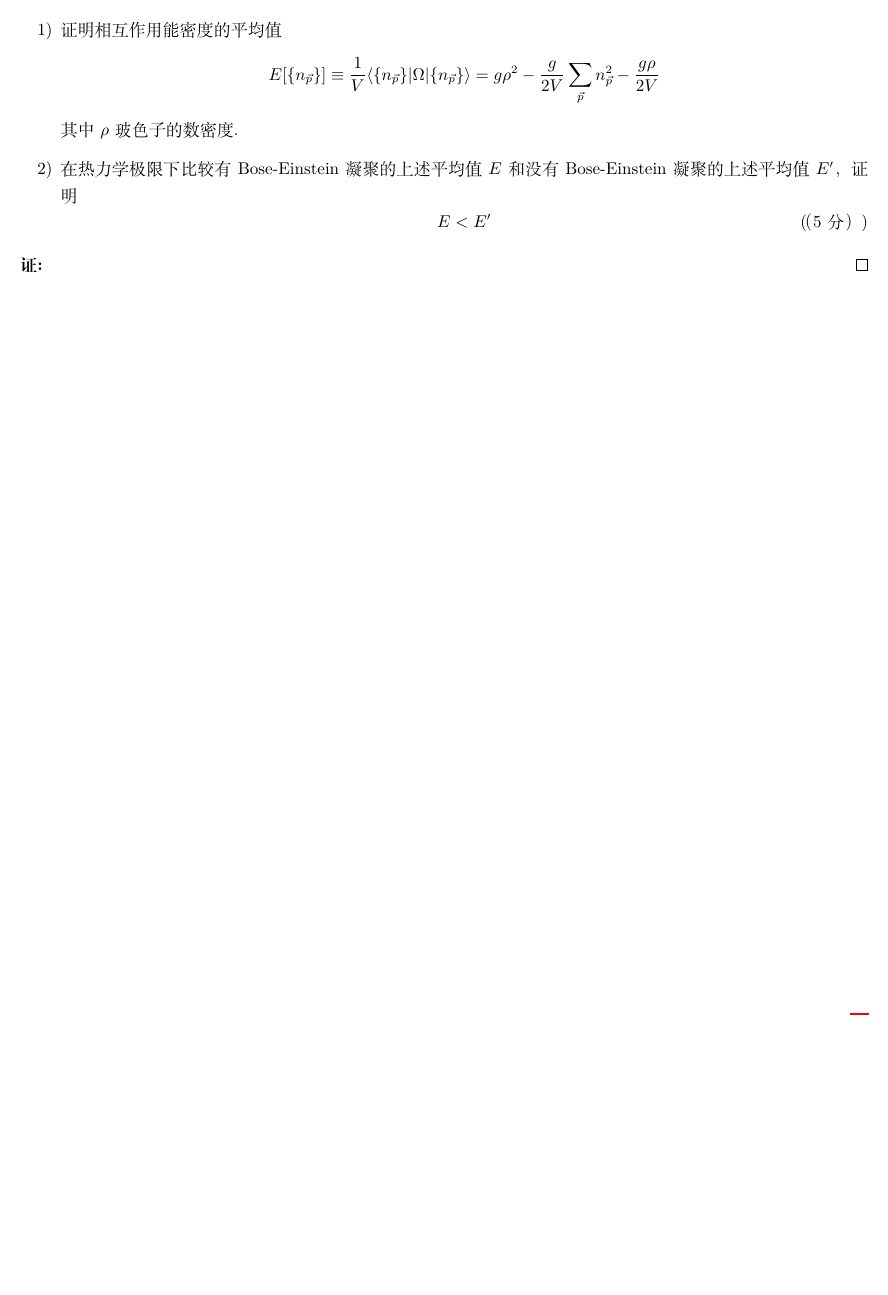
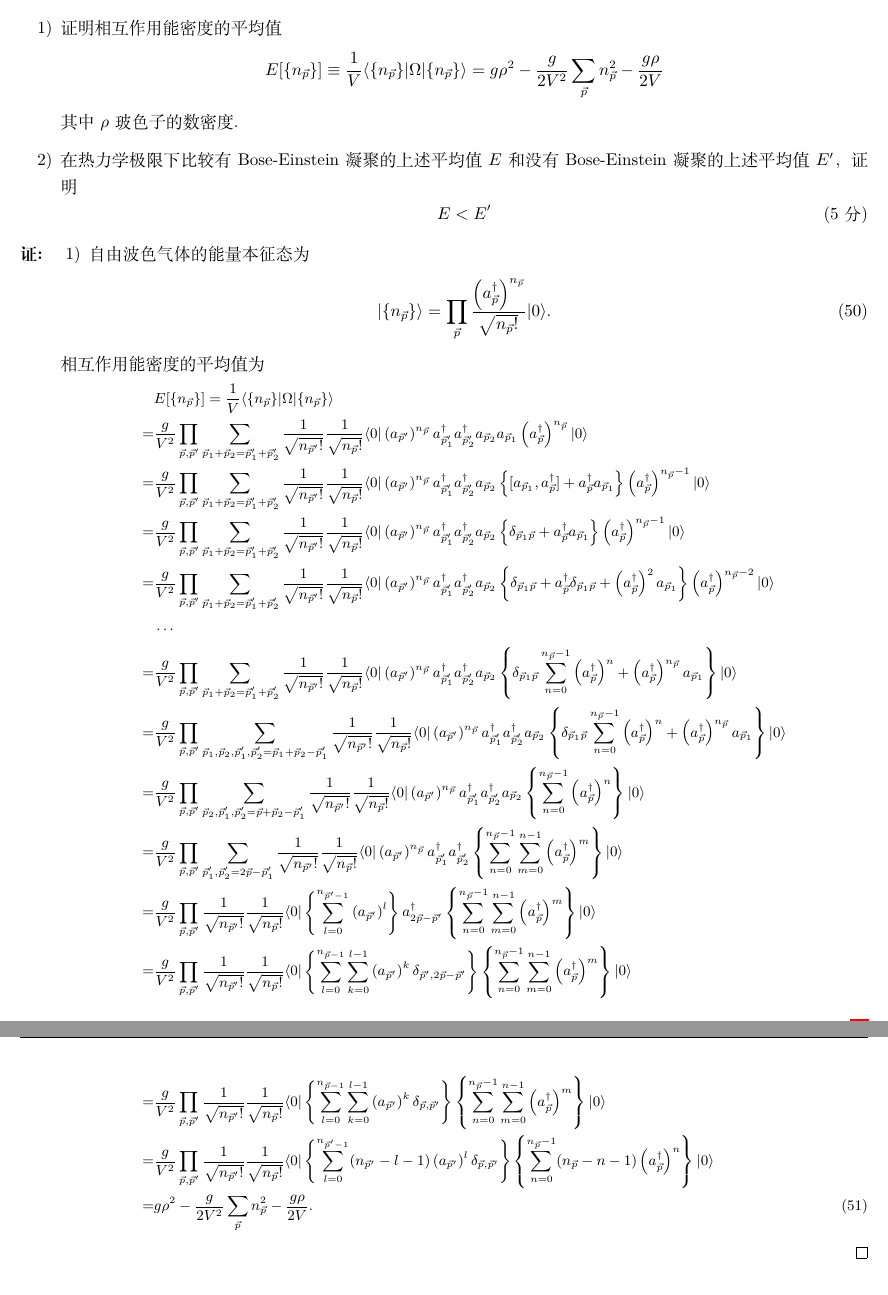
Before and after one commit to Chen-Jialin/Advanced-Thermodynamics-and-Statistical-Physics-Final-Exam, a LaTeX problem sheet (Final-exam.tex): part of page 12 of 12 before the commit and two parts of pages 12 and 13 of 13 after it, the two joined at a grey line, cut so that both start at the same text, the shorter picture padded with empty space. Compiled offline with XeLaTeX.

Commit message:
P5 partially, perfunctorily finished.

```diff
--- a/Final-exam.tex
+++ b/Final-exam.tex
@@ -628,16 +628,41 @@ end subroutine EVOLUTION
     \begin{itemize}
         \item[1)] 证明相互作用能密度的平均值
         \[
-            E[\{n_{\vec{p}}\}]\equiv\frac{1}{V}\langle\{n_{\vec{p}}\}\rvert\Omega\lvert\{n_{\vec{p}}\}\rangle=g\rho^2-\frac{g}{2V}\sum_{\vec{p}}n_{\vec{p}}^2-\frac{g\rho}{2V}
+            E[\{n_{\vec{p}}\}]\equiv\frac{1}{V}\langle\{n_{\vec{p}}\}\rvert\Omega\lvert\{n_{\vec{p}}\}\rangle=g\rho^2-\frac{g}{2V^2}\sum_{\vec{p}}n_{\vec{p}}^2-\frac{g\rho}{2V}
         \]
         其中 $\rho$ 玻色子的数密度.
         \item[2)] 在热力学极限下比较有 Bose-Einstein 凝聚的上述平均值 $E$ 和没有 Bose-Einstein 凝聚的上述平均值 $E'$，证明
         \[
-            E<E'\tag{\text{（5 分）}}
+            E<E'\tag{\text{5 分}}
         \]
     \end{itemize}
 \end{prob}
 \begin{pf}
-
+    \begin{itemize}
+        \item[1)] 自由波色气体的能量本征态为
+        \begin{align}
+            \lvert\{n_{\vec{p}}\}\rangle=\prod_{\vec{p}}\frac{\left(a_{\vec{p}}^{\dagger}\right)^{n_{\vec{p}}}}{\sqrt{n_{\vec{p}}!}}\lvert 0\rangle.
+        \end{align}
+        相互作用能密度的平均值为
+        {\small
+        \begin{align}
+            \notag&E[\{n_{\vec{p}}\}]=\frac{1}{V}\langle\{n_{\vec{p}}\}\rvert\Omega\lvert\{n_{\vec{p}}\}\rangle\\
+            \notag=&\frac{g}{V^2}\prod_{\vec{p},\vec{p}'}\sum_{\vec{p}_1+\vec{p}_2=\vec{p}_1'+\vec{p}_2'}\frac{1}{\sqrt{n_{\vec{p}'}!}}\frac{1}{\sqrt{n_{\vec{p}}!}}\langle 0\rvert \left(a_{\vec{p}'}\right)^{n_{\vec{p}}}a_{\vec{p}_1'}^{\dagger}a_{\vec{p}_2'}^{\dagger}a_{\vec{p}_2}a_{\vec{p}_1}\left(a_{\vec{p}}^{\dagger}\right)^{n_{\vec{p}}}\lvert 0\rangle\\
+            \notag=&\frac{g}{V^2}\prod_{\vec{p},\vec{p}'}\sum_{\vec{p}_1+\vec{p}_2=\vec{p}_1'+\vec{p}_2'}\frac{1}{\sqrt{n_{\vec{p}'}!}}\frac{1}{\sqrt{n_{\vec{p}}!}}\langle 0\rvert \left(a_{\vec{p}'}\right)^{n_{\vec{p}}}a_{\vec{p}_1'}^{\dagger}a_{\vec{p}_2'}^{\dagger}a_{\vec{p}_2}\left\{[a_{\vec{p}_1},a_{\vec{p}}^{\dagger}]+a_{\vec{p}}^{\dagger}a_{\vec{p}_1}\right\}\left(a_{\vec{p}}^{\dagger}\right)^{n_{\vec{p}}-1}\lvert 0\rangle\\
+            \notag=&\frac{g}{V^2}\prod_{\vec{p},\vec{p}'}\sum_{\vec{p}_1+\vec{p}_2=\vec{p}_1'+\vec{p}_2'}\frac{1}{\sqrt{n_{\vec{p}'}!}}\frac{1}{\sqrt{n_{\vec{p}}!}}\langle 0\rvert \left(a_{\vec{p}'}\right)^{n_{\vec{p}}}a_{\vec{p}_1'}^{\dagger}a_{\vec{p}_2'}^{\dagger}a_{\vec{p}_2}\left\{\delta_{\vec{p}_1\vec{p}}+a_{\vec{p}}^{\dagger}a_{\vec{p}_1}\right\}\left(a_{\vec{p}}^{\dagger}\right)^{n_{\vec{p}}-1}\lvert 0\rangle\\
+            \notag=&\frac{g}{V^2}\prod_{\vec{p},\vec{p}'}\sum_{\vec{p}_1+\vec{p}_2=\vec{p}_1'+\vec{p}_2'}\frac{1}{\sqrt{n_{\vec{p}'}!}}\frac{1}{\sqrt{n_{\vec{p}}!}}\langle 0\rvert \left(a_{\vec{p}'}\right)^{n_{\vec{p}}}a_{\vec{p}_1'}^{\dagger}a_{\vec{p}_2'}^{\dagger}a_{\vec{p}_2}\left\{\delta_{\vec{p}_1\vec{p}}+a_{\vec{p}}^{\dagger}\delta_{\vec{p}_1\vec{p}}+\left(a_{\vec{p}}^{\dagger}\right)^2a_{\vec{p}_1}\right\}\left(a_{\vec{p}}^{\dagger}\right)^{n_{\vec{p}}-2}\lvert 0\rangle\\
+            \notag&\cdots\\
+            \notag=&\frac{g}{V^2}\prod_{\vec{p},\vec{p}'}\sum_{\vec{p}_1+\vec{p}_2=\vec{p}_1'+\vec{p}_2'}\frac{1}{\sqrt{n_{\vec{p}'}!}}\frac{1}{\sqrt{n_{\vec{p}}!}}\langle 0\rvert \left(a_{\vec{p}'}\right)^{n_{\vec{p}}}a_{\vec{p}_1'}^{\dagger}a_{\vec{p}_2'}^{\dagger}a_{\vec{p}_2}\left\{\delta_{\vec{p}_1\vec{p}}\sum_{n=0}^{n_{\vec{p}}-1}\left(a_{\vec{p}}^{\dagger}\right)^n+\left(a_{\vec{p}}^{\dagger}\right)^{n_{\vec{p}}}a_{\vec{p}_1}\right\}\lvert 0\rangle\\
+            \notag=&\frac{g}{V^2}\prod_{\vec{p},\vec{p}'}\sum_{\vec{p}_1,\vec{p}_2,\vec{p}_1',\vec{p}_2'=\vec{p}_1+\vec{p}_2-\vec{p}_1'}\frac{1}{\sqrt{n_{\vec{p}'}!}}\frac{1}{\sqrt{n_{\vec{p}}!}}\langle 0\rvert \left(a_{\vec{p}'}\right)^{n_{\vec{p}}}a_{\vec{p}_1'}^{\dagger}a_{\vec{p}_2'}^{\dagger}a_{\vec{p}_2}\left\{\delta_{\vec{p}_1\vec{p}}\sum_{n=0}^{n_{\vec{p}}-1}\left(a_{\vec{p}}^{\dagger}\right)^n+\left(a_{\vec{p}}^{\dagger}\right)^{n_{\vec{p}}}a_{\vec{p}_1}\right\}\lvert 0\rangle\\
+            \notag=&\frac{g}{V^2}\prod_{\vec{p},\vec{p}'}\sum_{\vec{p}_2,\vec{p}_1',\vec{p}_2'=\vec{p}+\vec{p}_2-\vec{p}_1'}\frac{1}{\sqrt{n_{\vec{p}'}!}}\frac{1}{\sqrt{n_{\vec{p}}!}}\langle 0\rvert \left(a_{\vec{p}'}\right)^{n_{\vec{p}}}a_{\vec{p}_1'}^{\dagger}a_{\vec{p}_2'}^{\dagger}a_{\vec{p}_2}\left\{\sum_{n=0}^{n_{\vec{p}}-1}\left(a_{\vec{p}}^{\dagger}\right)^n\right\}\lvert 0\rangle\\
+            \notag=&\frac{g}{V^2}\prod_{\vec{p},\vec{p}'}\sum_{\vec{p}_1',\vec{p}_2'=2\vec{p}-\vec{p}_1'}\frac{1}{\sqrt{n_{\vec{p}'}!}}\frac{1}{\sqrt{n_{\vec{p}}!}}\langle 0\rvert \left(a_{\vec{p}'}\right)^{n_{\vec{p}}}a_{\vec{p}_1'}^{\dagger}a_{\vec{p}_2'}^{\dagger}\left\{\sum_{n=0}^{n_{\vec{p}}-1}\sum_{m=0}^{n-1}\left(a_{\vec{p}}^{\dagger}\right)^m\right\}\lvert 0\rangle\\
+            \notag=&\frac{g}{V^2}\prod_{\vec{p},\vec{p}'}\frac{1}{\sqrt{n_{\vec{p}'}!}}\frac{1}{\sqrt{n_{\vec{p}}!}}\langle 0\rvert\left\{\sum_{l=0}^{n_{\vec{p}'-1}}\left(a_{\vec{p}'}\right)^l\right\}a_{2\vec{p}-\vec{p}'}^{\dagger}\left\{\sum_{n=0}^{n_{\vec{p}}-1}\sum_{m=0}^{n-1}\left(a_{\vec{p}}^{\dagger}\right)^m\right\}\lvert 0\rangle\\
+            \notag=&\frac{g}{V^2}\prod_{\vec{p},\vec{p}'}\frac{1}{\sqrt{n_{\vec{p}'}!}}\frac{1}{\sqrt{n_{\vec{p}}!}}\langle 0\rvert\left\{\sum_{l=0}^{n_{\vec{p}-1}}\sum_{k=0}^{l-1}\left(a_{\vec{p}'}\right)^k\delta_{\vec{p}',2\vec{p}-\vec{p}'}\right\}\left\{\sum_{n=0}^{n_{\vec{p}}-1}\sum_{m=0}^{n-1}\left(a_{\vec{p}}^{\dagger}\right)^m\right\}\lvert 0\rangle\\
+            \notag=&\frac{g}{V^2}\prod_{\vec{p},\vec{p}'}\frac{1}{\sqrt{n_{\vec{p}'}!}}\frac{1}{\sqrt{n_{\vec{p}}!}}\langle 0\rvert\left\{\sum_{l=0}^{n_{\vec{p}-1}}\sum_{k=0}^{l-1}\left(a_{\vec{p}'}\right)^k\delta_{\vec{p},\vec{p}'}\right\}\left\{\sum_{n=0}^{n_{\vec{p}}-1}\sum_{m=0}^{n-1}\left(a_{\vec{p}}^{\dagger}\right)^m\right\}\lvert 0\rangle\\
+            \notag=&\frac{g}{V^2}\prod_{\vec{p},\vec{p}'}\frac{1}{\sqrt{n_{\vec{p}'}!}}\frac{1}{\sqrt{n_{\vec{p}}!}}\langle 0\rvert\left\{\sum_{l=0}^{n_{\vec{p}'-1}}(n_{\vec{p}'}-l-1)\left(a_{\vec{p}'}\right)^l\delta_{\vec{p},\vec{p}'}\right\}\left\{\sum_{n=0}^{n_{\vec{p}}-1}(n_{\vec{p}}-n-1)\left(a_{\vec{p}}^{\dagger}\right)^n\right\}\lvert 0\rangle\\
+            =&g\rho^2-\frac{g}{2V^2}\sum_{\vec{p}}n_{\vec{p}}^2-\frac{g\rho}{2V}.
+        \end{align}
+        }
+    \end{itemize}
 \end{pf}
 \end{document}
```
Also changed, not shown: Final-exam.pdf (added).
